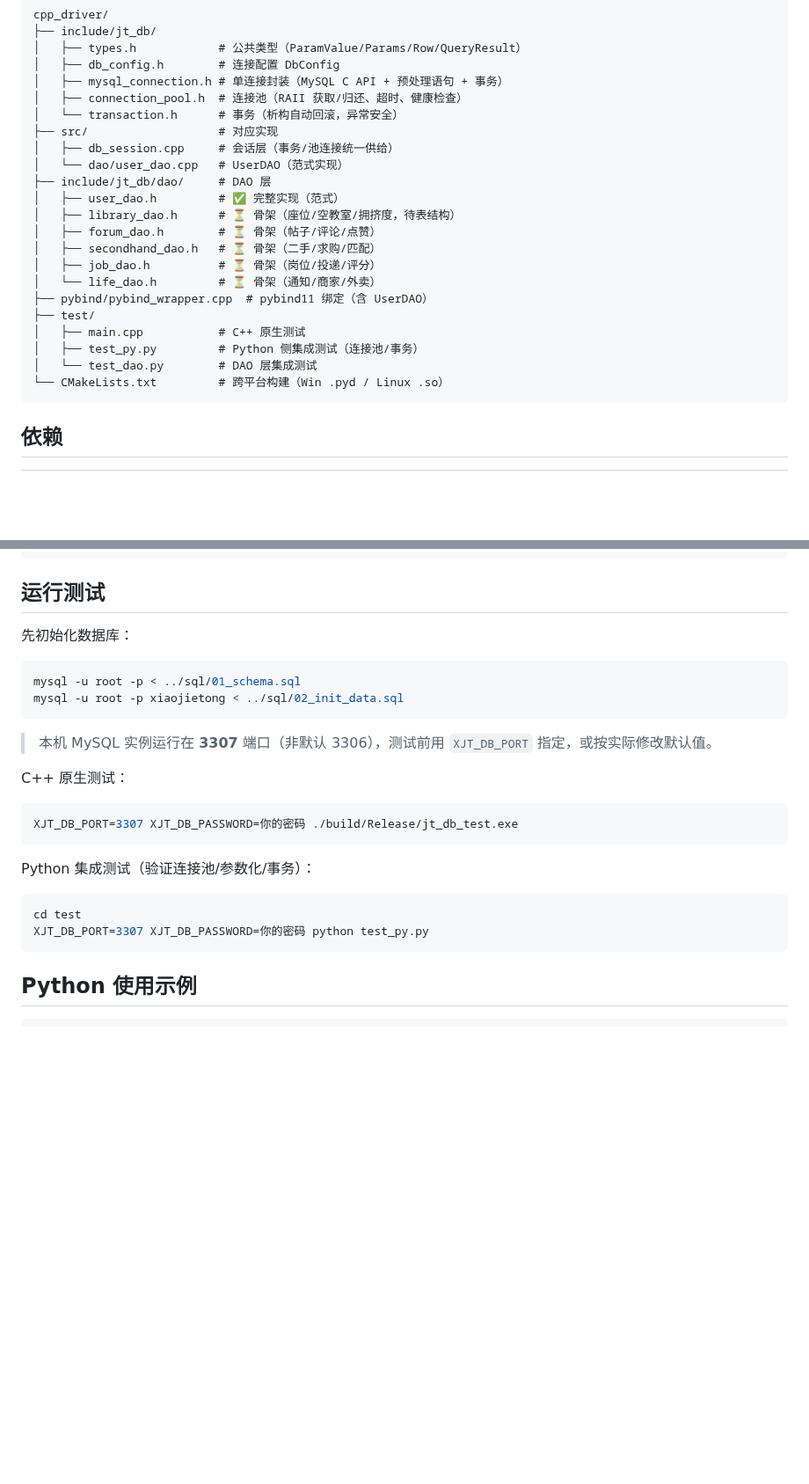
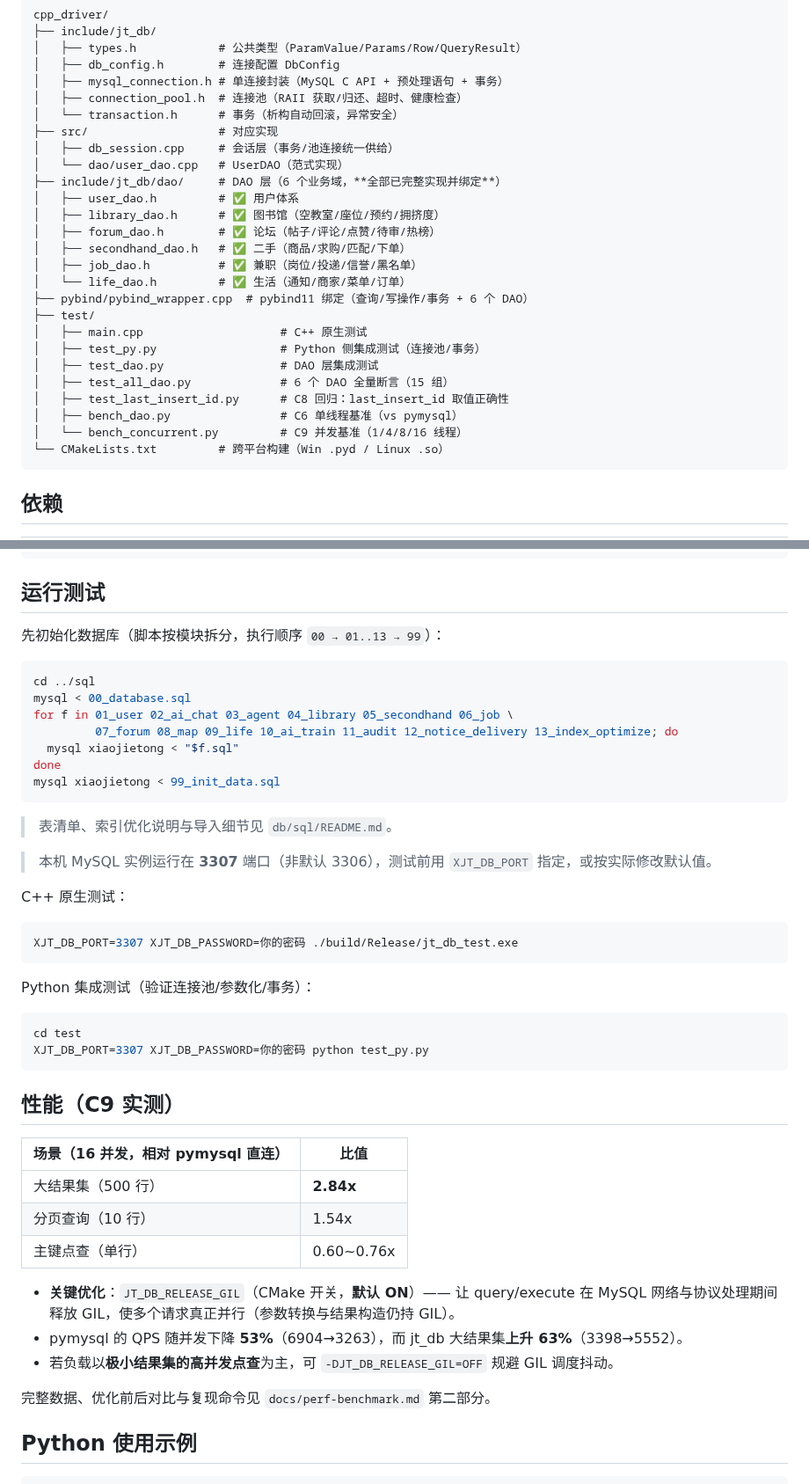
Before and after one commit to asuperj1/xiaojietong-project, a Markdown page: db/cpp_driver/README.md, 2 parts joined by grey strips. Shown at 88% size. Drawn GitHub-style; blank space fills up the shorter version.

Commit message:
docs(cpp): C13 修正 README 过期内容并补充 C9 性能结论
- DAO 层: 6 个 DAO 实际已完整实现并绑定（覆盖 22 张表），原先 5 个仍标'骨架'——文档滞后于代码

- 修正引用不存在的 SQL 文件 01_schema.sql/02_init_data.sql 为正确的 00->13->99 执行序列

- 补充测试脚本清单（test_all_dao / test_last_insert_id / bench_dao / bench_concurrent）

- 新增「性能（C9 实测）」章节 + JT_DB_RELEASE_GIL 开关说明

- 新增「尚未纳入 DAO 的表」清单（137 处原生 SQL，指向 C10 收敛）

````diff
--- a/db/cpp_driver/README.md
+++ b/db/cpp_driver/README.md
@@ -15,18 +15,22 @@ cpp_driver/
 ├── src/                   # 对应实现
 │   ├── db_session.cpp     # 会话层（事务/池连接统一供给）
 │   └── dao/user_dao.cpp   # UserDAO（范式实现）
-├── include/jt_db/dao/     # DAO 层
-│   ├── user_dao.h         # ✅ 完整实现（范式）
-│   ├── library_dao.h      # ⏳ 骨架（座位/空教室/拥挤度，待表结构）
-│   ├── forum_dao.h        # ⏳ 骨架（帖子/评论/点赞）
-│   ├── secondhand_dao.h   # ⏳ 骨架（二手/求购/匹配）
-│   ├── job_dao.h          # ⏳ 骨架（岗位/投递/评分）
-│   └── life_dao.h         # ⏳ 骨架（通知/商家/外卖）
-├── pybind/pybind_wrapper.cpp  # pybind11 绑定（含 UserDAO）
+├── include/jt_db/dao/     # DAO 层（6 个业务域，**全部已完整实现并绑定**）
+│   ├── user_dao.h         # ✅ 用户体系
+│   ├── library_dao.h      # ✅ 图书馆（空教室/座位/预约/拥挤度）
+│   ├── forum_dao.h        # ✅ 论坛（帖子/评论/点赞/待审/热榜）
+│   ├── secondhand_dao.h   # ✅ 二手（商品/求购/匹配/下单）
+│   ├── job_dao.h          # ✅ 兼职（岗位/投递/信誉/黑名单）
+│   └── life_dao.h         # ✅ 生活（通知/商家/菜单/订单）
+├── pybind/pybind_wrapper.cpp  # pybind11 绑定（查询/写操作/事务 + 6 个 DAO）
 ├── test/
-│   ├── main.cpp           # C++ 原生测试
-│   ├── test_py.py         # Python 侧集成测试（连接池/事务）
-│   └── test_dao.py        # DAO 层集成测试
+│   ├── main.cpp                    # C++ 原生测试
+│   ├── test_py.py                  # Python 侧集成测试（连接池/事务）
+│   ├── test_dao.py                 # DAO 层集成测试
+│   ├── test_all_dao.py             # 6 个 DAO 全量断言（15 组）
+│   ├── test_last_insert_id.py      # C8 回归：last_insert_id 取值正确性
+│   ├── bench_dao.py                # C6 单线程基准（vs pymysql）
+│   └── bench_concurrent.py         # C9 并发基准（1/4/8/16 线程）
 └── CMakeLists.txt         # 跨平台构建（Win .pyd / Linux .so）
 ```
 
@@ -83,11 +87,18 @@ cmake --build build
 
 ## 运行测试
 
-先初始化数据库：
+先初始化数据库（脚本按模块拆分，执行顺序 `00 → 01..13 → 99`）：
 ```bash
-mysql -u root -p < ../sql/01_schema.sql
-mysql -u root -p xiaojietong < ../sql/02_init_data.sql
+cd ../sql
+mysql < 00_database.sql
+for f in 01_user 02_ai_chat 03_agent 04_library 05_secondhand 06_job \
+         07_forum 08_map 09_life 10_ai_train 11_audit 12_notice_delivery 13_index_optimize; do
+  mysql xiaojietong < "$f.sql"
+done
+mysql xiaojietong < 99_init_data.sql
 ```
+
+> 表清单、索引优化说明与导入细节见 `db/sql/README.md`。
 
 > 本机 MySQL 实例运行在 **3307** 端口（非默认 3306），测试前用 `XJT_DB_PORT` 指定，或按实际修改默认值。
 
@@ -101,6 +112,21 @@ Python 集成测试（验证连接池/参数化/事务）：
 cd test
 XJT_DB_PORT=3307 XJT_DB_PASSWORD=你的密码 python test_py.py
 ```
+
+## 性能（C9 实测）
+
+| 场景（16 并发，相对 pymysql 直连） | 比值 |
+|---|---|
+| 大结果集（500 行） | **2.84x** |
+| 分页查询（10 行） | 1.54x |
+| 主键点查（单行） | 0.60~0.76x |
+
+- **关键优化**：`JT_DB_RELEASE_GIL`（CMake 开关，**默认 ON**）—— 让 query/execute 在
+  MySQL 网络与协议处理期间释放 GIL，使多个请求真正并行（参数转换与结果构造仍持 GIL）。
+- pymysql 的 QPS 随并发下降 **53%**（6904→3263），而 jt_db 大结果集**上升 63%**（3398→5552）。
+- 若负载以**极小结果集的高并发点查**为主，可 `-DJT_DB_RELEASE_GIL=OFF` 规避 GIL 调度抖动。
+
+完整数据、优化前后对比与复现命令见 `docs/perf-benchmark.md` 第二部分。
 
 ## Python 使用示例
 
````
Also changed, not shown: other parts of db/cpp_driver/README.md (+9 -1 lines).
